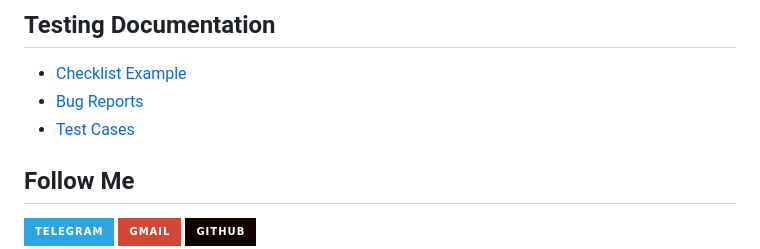
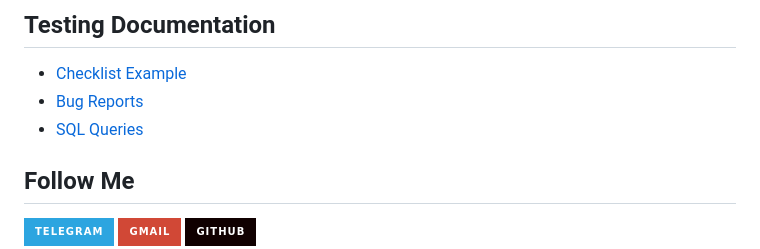
Before and after one commit to i-skogoreva/i-skogoreva, a Markdown page: assets/README.md, the part around the change. GitHub-like rendering; badges without logos.

Commit message:
Adding testing documentation

```diff
--- a/assets/README.md
+++ b/assets/README.md
@@ -81,7 +81,7 @@ Ready to apply acquired knowledge in practice, quickly adapt to new processes, a
 ## Testing Documentation
 - [Checklist Example](link)
 - [Bug Reports](link)
-- [Test Cases](link)
+- [SQL Queries](link)
 
 ## Follow Me
 [![Telegram](https://img.shields.io/badge/Telegram-2CA5E0?style=for-the-badge&logo=telegram&logoColor=white)](https://t.me/i_skogoreva)
```
